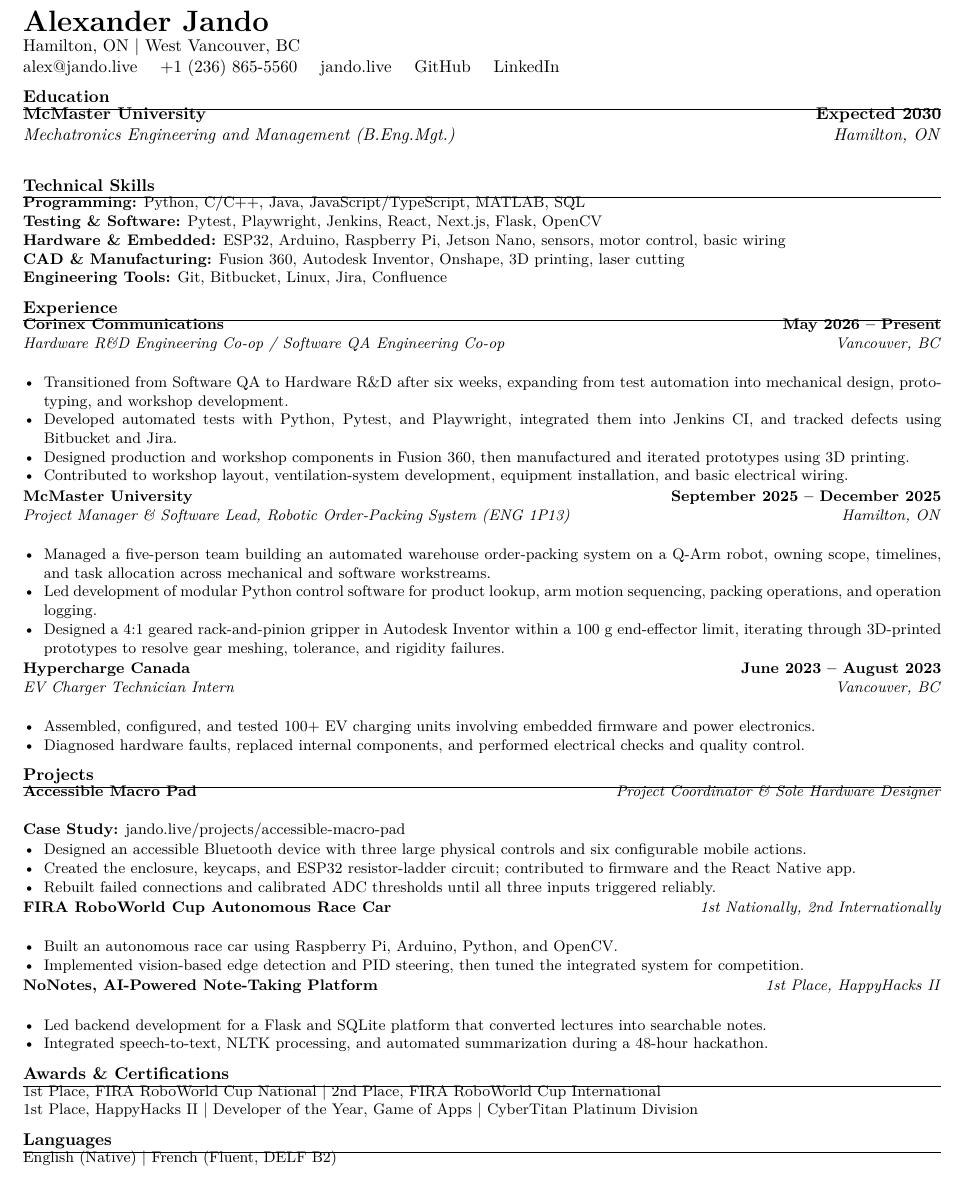
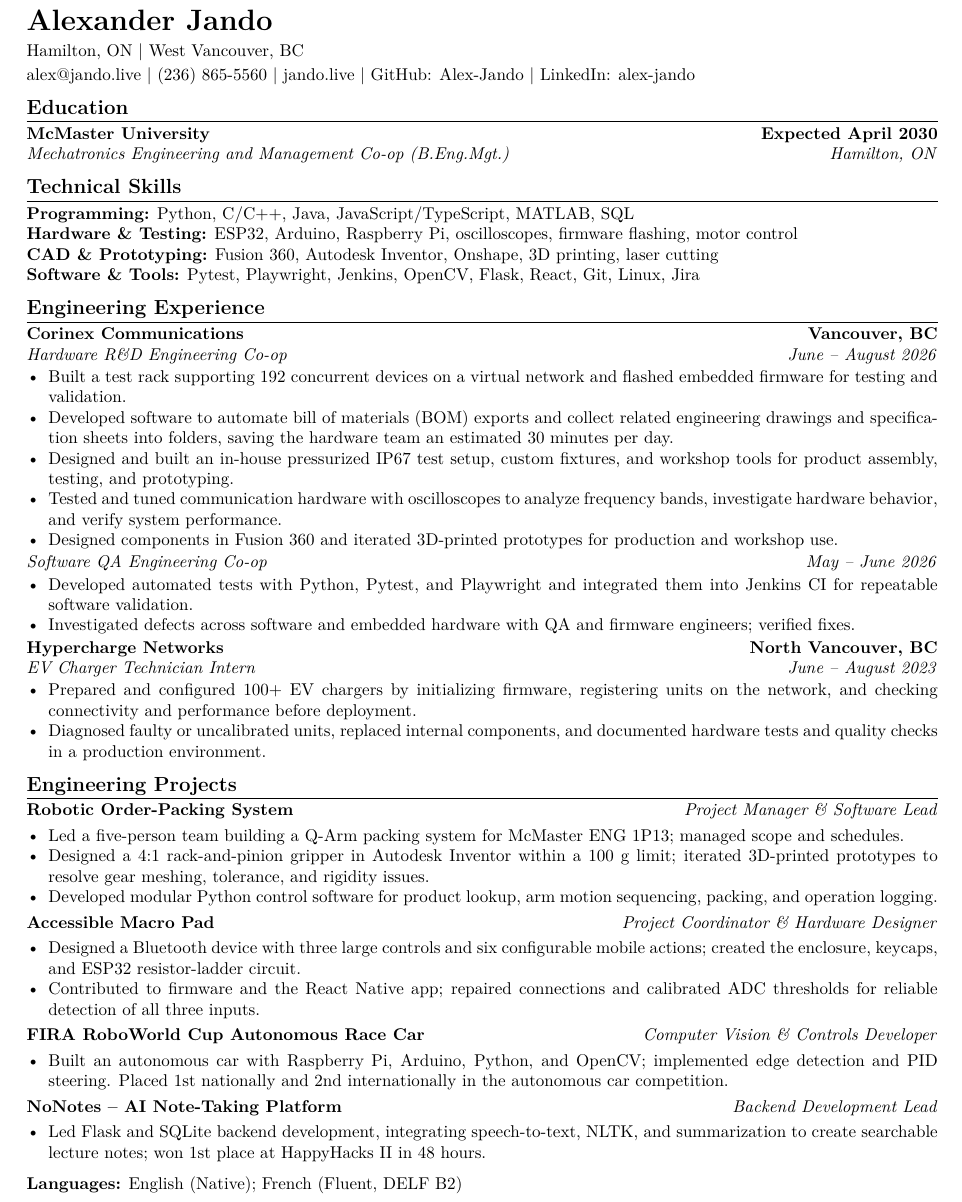
Before and after one commit to Alex-Jando/Portfolio, a LaTeX CV (resumes/mechatronics/resume.tex): part of the page, cut so that both start at the same text. Compiled offline with pdfLaTeX.

Commit message:
Update engineering resume and synchronize PDF links

```diff
--- a/resumes/mechatronics/resume.tex
+++ b/resumes/mechatronics/resume.tex
@@ -24,73 +15,65 @@
+\newcommand{\resumeProject}[2]{\textbf{#1}\hfill\textit{#2}\par}
 \newcommand{\link}[2]{\href{#1}{#2}}
-
 \begin{document}
-{\LARGE \textbf{Alexander Jando}}\\
-Hamilton, ON \textbar{} West Vancouver, BC \\
-\href{mailto:alex@jando.live}{alex@jando.live} \quad
-+1 (236) 865-5560 \quad
-\link{https://jando.live}{jando.live} \quad
-\link{https://github.com/Alex-Jando}{GitHub} \quad
-\link{https://www.linkedin.com/in/alex-jando}{LinkedIn}
+{\LARGE\textbf{Alexander Jando}}\\[3pt]
+Hamilton, ON \textbar{} West Vancouver, BC\\[2pt]
+\href{mailto:alex@jando.live}{alex@jando.live} \textbar{} (236) 865-5560 \textbar{}
+\link{https://jando.live}{jando.live} \textbar{}
+\link{https://github.com/Alex-Jando}{GitHub: Alex-Jando} \textbar{}
+\link{https://www.linkedin.com/in/alex-jando}{LinkedIn: alex-jando}
 
 \section*{Education}
-\resumeSubheading{McMaster University}{Expected 2030}{Mechatronics Engineering and Management (B.Eng.Mgt.)}{Hamilton, ON}
+\resumeSubheading{McMaster University}{Expected April 2030}{Mechatronics Engineering and Management Co-op (B.Eng.Mgt.)}{Hamilton, ON}
 
 \section*{Technical Skills}
-\small
-\textbf{Programming:} Python, C/C++, Java, JavaScript/TypeScript, MATLAB, SQL \\
-\textbf{Testing \& Software:} Pytest, Playwright, Jenkins, React, Next.js, Flask, OpenCV \\
-\textbf{Hardware \& Embedded:} ESP32, Arduino, Raspberry Pi, Jetson Nano, sensors, motor control, basic wiring \\
-\textbf{CAD \& Manufacturing:} Fusion 360, Autodesk Inventor, Onshape, 3D printing, laser cutting \\
-\textbf{Engineering Tools:} Git, Bitbucket, Linux, Jira, Confluence
+\textbf{Programming:} Python, C/C++, Java, JavaScript/TypeScript, MATLAB, SQL\\
+\textbf{Hardware \& Testing:} ESP32, Arduino, Raspberry Pi, oscilloscopes, firmware flashing, motor control\\
+\textbf{CAD \& Prototyping:} Fusion 360, Autodesk Inventor, Onshape, 3D printing, laser cutting\\
+\textbf{Software \& Tools:} Pytest, Playwright, Jenkins, OpenCV, Flask, React, Git, Linux, Jira
 
-\section*{Experience}
-\resumeSubheading{Corinex Communications}{May 2026 -- Present}{Hardware R\&D Engineering Co-op / Software QA Engineering Co-op}{Vancouver, BC}
+\section*{Engineering Experience}
+\textbf{Corinex Communications}\hfill\textbf{Vancouver, BC}\\
+\textit{Hardware R\&D Engineering Co-op}\hfill\textit{June -- August 2026}
 \begin{itemize}
-  \resumeItem{Transitioned from Software QA to Hardware R\&D after six weeks, expanding from test automation into mechanical design, prototyping, and workshop development.}
-  \resumeItem{Developed automated tests with Python, Pytest, and Playwright, integrated them into Jenkins CI, and tracked defects using Bitbucket and Jira.}
-  \resumeItem{Designed production and workshop components in Fusion 360, then manufactured and iterated prototypes using 3D printing.}
-  \resumeItem{Contributed to workshop layout, ventilation-system development, equipment installation, and basic electrical wiring.}
+\resumeItem{Built a test rack supporting 192 concurrent devices on a virtual network and flashed embedded firmware for testing and validation.}
+\resumeItem{Developed software to automate bill of materials (BOM) exports and collect related engineering drawings and specification sheets into folders, saving the hardware team an estimated 30 minutes per day.}
+\resumeItem{Designed and built an in-house pressurized IP67 test setup, custom fixtures, and workshop tools for product assembly, testing, and prototyping.}
+\resumeItem{Tested and tuned communication hardware with oscilloscopes to analyze frequency bands, investigate hardware behavior, and verify system performance.}
+\resumeItem{Designed components in Fusion 360 and iterated 3D-printed prototypes for production and workshop use.}
+\end{itemize}
+\textit{Software QA Engineering Co-op}\hfill\textit{May -- June 2026}
+\begin{itemize}
+\resumeItem{Developed automated tests with Python, Pytest, and Playwright and integrated them into Jenkins CI for repeatable software validation.}
+\resumeItem{Investigated defects across software and embedded hardware with QA and firmware engineers; verified fixes.}
+\end{itemize}
+\textbf{Hypercharge Networks}\hfill\textbf{North Vancouver, BC}\\
+\textit{EV Charger Technician Intern}\hfill\textit{June -- August 2023}
+\begin{itemize}
+\resumeItem{Prepared and configured 100+ EV chargers by initializing firmware, registering units on the network, and checking connectivity and performance before deployment.}
+\resumeItem{Diagnosed faulty or uncalibrated units, replaced internal components, and documented hardware tests and quality checks in a production environment.}
 \end{itemize}
 
-\resumeSubheading{McMaster University}{September 2025 -- December 2025}{Project Manager \& Software Lead, Robotic Order-Packing System (ENG 1P13)}{Hamilton, ON}
+\section*{Engineering Projects}
+\resumeProject{Robotic Order-Packing System}{Project Manager \& Software Lead}
 \begin{itemize}
-  \resumeItem{Managed a five-person team building an automated warehouse order-packing system on a Q-Arm robot, owning scope, timelines, and task allocation across mechanical and software workstreams.}
-  \resumeItem{Led development of modular Python control software for product lookup, arm motion sequencing, packing operations, and operation logging.}
-  \resumeItem{Designed a 4:1 geared rack-and-pinion gripper in Autodesk Inventor within a 100 g end-effector limit, iterating through 3D-printed prototypes to resolve gear meshing, tolerance, and rigidity failures.}
+\resumeItem{Led a five-person team building a Q-Arm packing system for McMaster ENG 1P13; managed scope and schedules.}
+\resumeItem{Designed a 4:1 rack-and-pinion gripper in Autodesk Inventor within a 100 g limit; iterated 3D-printed prototypes to resolve gear meshing, tolerance, and rigidity issues.}
+\resumeItem{Developed modular Python control software for product lookup, arm motion sequencing, packing, and operation logging.}
+\end{itemize}
+\resumeProject{\link{https://jando.live/projects/accessible-macro-pad}{Accessible Macro Pad}}{Project Coordinator \& Hardware Designer}
+\begin{itemize}
+\resumeItem{Designed a Bluetooth device with three large controls and six configurable mobile actions; created the enclosure, keycaps, and ESP32 resistor-ladder circuit.}
+\resumeItem{Contributed to firmware and the React Native app; repaired connections and calibrated ADC thresholds for reliable detection of all three inputs.}
+\end{itemize}
+\resumeProject{FIRA RoboWorld Cup Autonomous Race Car}{Computer Vision \& Controls Developer}
+\begin{itemize}
+\resumeItem{Built an autonomous car with Raspberry Pi, Arduino, Python, and OpenCV; implemented edge detection and PID steering. Placed 1st nationally and 2nd internationally in the autonomous car competition.}
+\end{itemize}
+\resumeProject{NoNotes -- AI Note-Taking Platform}{Backend Development Lead}
+\begin{itemize}
+\resumeItem{Led Flask and SQLite backend development, integrating speech-to-text, NLTK, and summarization to create searchable lecture notes; won 1st place at HappyHacks II in 48 hours.}
 \end{itemize}
 
-\resumeSubheading{Hypercharge Canada}{June 2023 -- August 2023}{EV Charger Technician Intern}{Vancouver, BC}
-\begin{itemize}
-  \resumeItem{Assembled, configured, and tested 100+ EV charging units involving embedded firmware and power electronics.}
-  \resumeItem{Diagnosed hardware faults, replaced internal components, and performed electrical checks and quality control.}
-\end{itemize}
-
-\section*{Projects}
-\resumeProject{Accessible Macro Pad}{Project Coordinator \& Sole Hardware Designer}\\
-\textbf{Case Study:} \link{https://jando.live/projects/accessible-macro-pad}{jando.live/projects/accessible-macro-pad}
-\begin{itemize}
-  \resumeItem{Designed an accessible Bluetooth device with three large physical controls and six configurable mobile actions.}
-  \resumeItem{Created the enclosure, keycaps, and ESP32 resistor-ladder circuit; contributed to firmware and the React Native app.}
-  \resumeItem{Rebuilt failed connections and calibrated ADC thresholds until all three inputs triggered reliably.}
-\end{itemize}
-
-\resumeProject{FIRA RoboWorld Cup Autonomous Race Car}{1st Nationally, 2nd Internationally}
-\begin{itemize}
-  \resumeItem{Built an autonomous race car using Raspberry Pi, Arduino, Python, and OpenCV.}
-  \resumeItem{Implemented vision-based edge detection and PID steering, then tuned the integrated system for competition.}
-\end{itemize}
-
-\resumeProject{NoNotes, AI-Powered Note-Taking Platform}{1st Place, HappyHacks II}
-\begin{itemize}
-  \resumeItem{Led backend development for a Flask and SQLite platform that converted lectures into searchable notes.}
-  \resumeItem{Integrated speech-to-text, NLTK processing, and automated summarization during a 48-hour hackathon.}
-\end{itemize}
-
-\section*{Awards \& Certifications}
-\small
-1st Place, FIRA RoboWorld Cup National \textbar{} 2nd Place, FIRA RoboWorld Cup International \\
-1st Place, HappyHacks II \textbar{} Developer of the Year, Game of Apps \textbar{} CyberTitan Platinum Division
-
-\section*{Languages}
-\small English (Native) \textbar{} French (Fluent, DELF B2)
+\vspace{3pt}
+\textbf{Languages:} English (Native); French (Fluent, DELF B2)
 \end{document}
```
Also changed, not shown: resumes/mechatronics/resume.tex (23 more changed lines), 3 other files.
